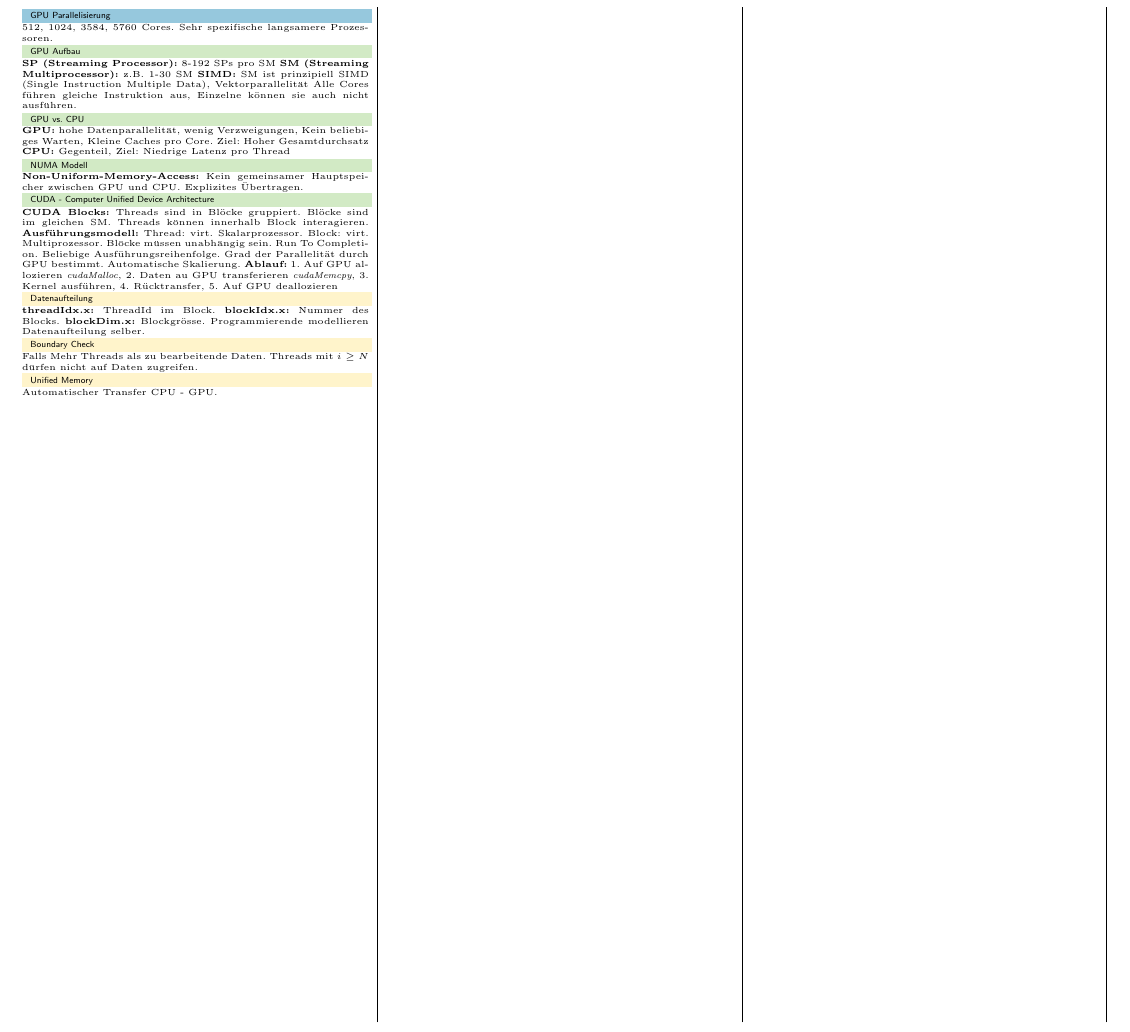
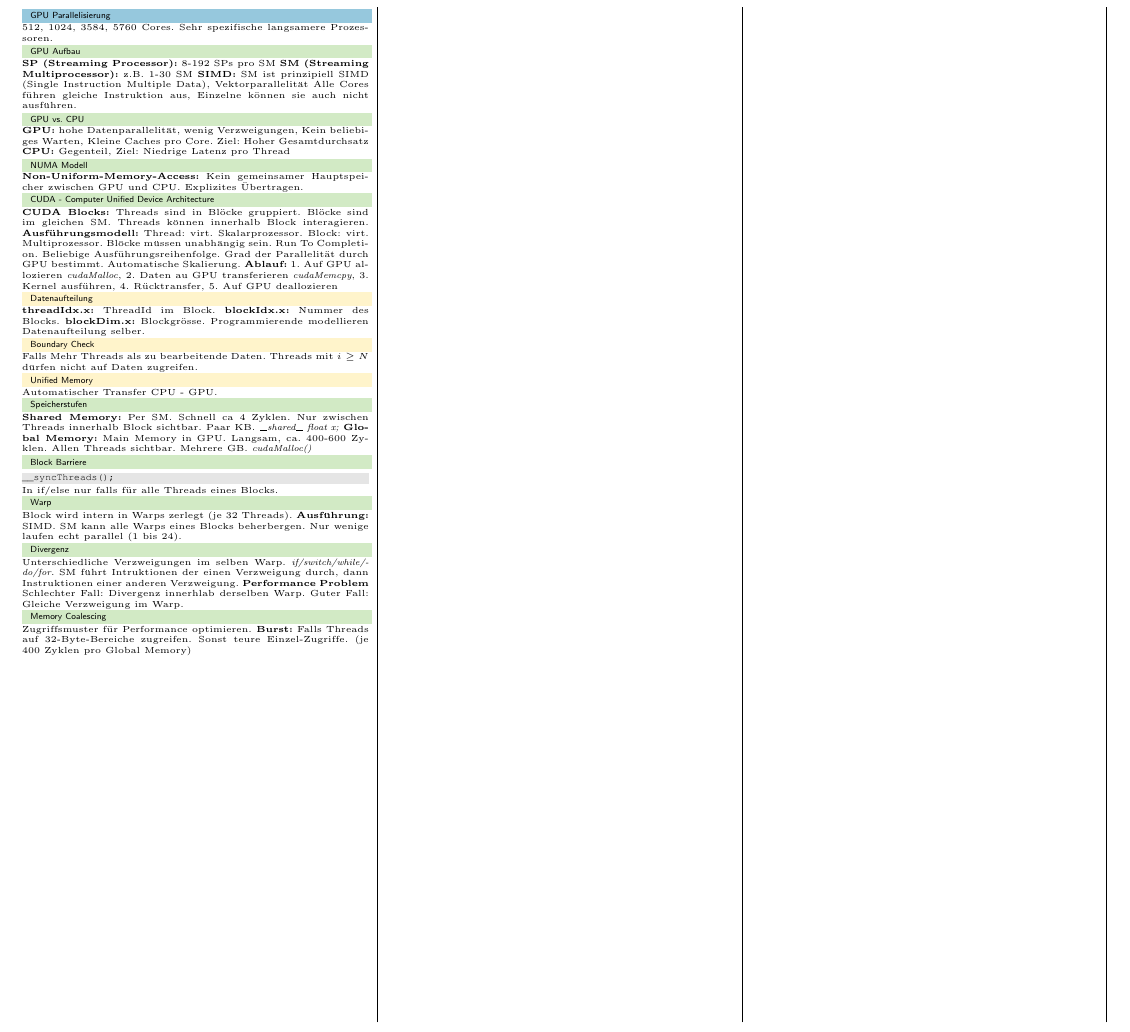
Before and after one commit to pemmeneg/ParaProg_Zf, a LaTeX document (main.tex, which reads content/11_gpu_2.tex): part of page 3 of 3, cut so that both start at the same text. Compiled offline with pdfLaTeX.

Commit message:
add lecture 11

```diff
--- /dev/null
+++ b/content/11_gpu_2.tex
@@ -0,0 +1,36 @@
+\subsection{Speicherstufen}
+\textbf{Shared Memory:} Per SM.
+Schnell ca 4 Zyklen.
+Nur zwischen Threads innerhalb Block sichtbar.
+Paar KB.
+\textit{\_\_shared\_\_ float x;}
+\textbf{Global Memory:}
+Main Memory in GPU.
+Langsam, ca. 400-600 Zyklen.
+Allen Threads sichtbar.
+Mehrere GB.
+\textit{cudaMalloc()}
+
+\subsection{Block Barriere}
+\begin{lstlisting}
+__syncThreads();
+\end{lstlisting}
+In if/else nur falls für alle Threads eines Blocks.
+
+\subsection{Warp}
+Block wird intern in Warps zerlegt (je 32 Threads).
+\textbf{Ausführung:} SIMD.
+SM kann alle Warps eines Blocks beherbergen. Nur wenige laufen echt parallel (1 bis 24).
+
+\subsection{Divergenz}
+Unterschiedliche Verzweigungen im selben Warp.
+\textit{if/switch/while/do/for}.
+SM führt Intruktionen der einen Verzweigung durch, dann Instruktionen einer anderen Verzweigung.
+\textbf{Performance Problem}
+Schlechter Fall: Divergenz innerhlab derselben Warp.
+Guter Fall: Gleiche Verzweigung im Warp.
+
+\subsection{Memory Coalescing}
+Zugriffsmuster für Performance optimieren.
+\textbf{Burst:}  Falls Threads auf 32-Byte-Bereiche zugreifen.
+Sonst teure Einzel-Zugriffe. (je 400 Zyklen pro Global Memory)
--- a/main.tex
+++ b/main.tex
@@ -137,6 +137,7 @@ belowskip = 0.2em
         \input{content/08_memory_models.tex}
         \input{content/09_actor_model.tex}
         \input{content/10_gpu.tex}
+        \input{content/11_gpu_2.tex}
 
     \end{multicols*}
 \end{document}
```
Also changed, not shown: main.pdf.
